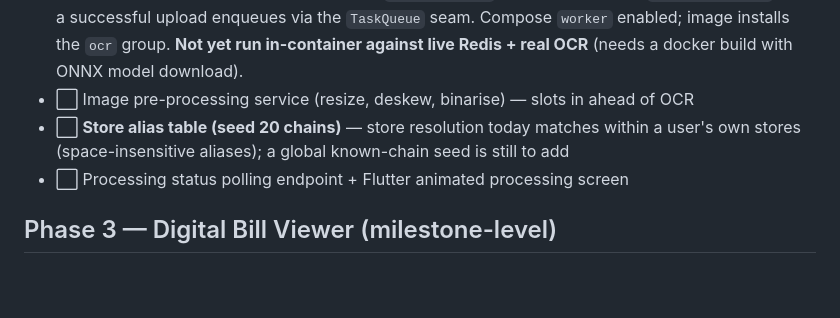
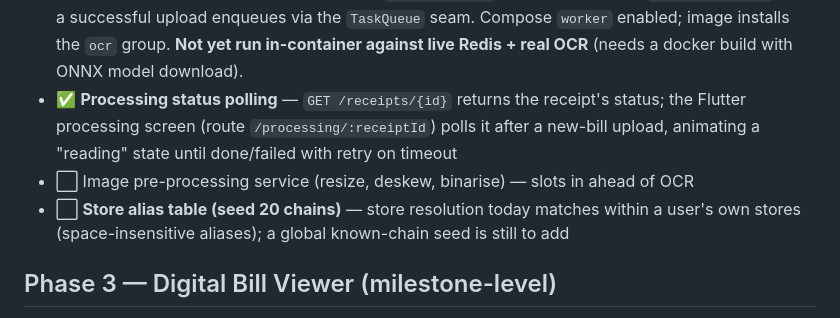
Before and after one commit to samarthkolur/MyBill, a Markdown page: DESIGN.md, the part around the change. GitHub-like rendering; blank space fills up the shorter version.

Commit message:
docs: record processing-status polling (endpoint + Flutter screen) as done
Phase 2 now runs upload → OCR → parse → normalise → done with the app polling and
animating status the whole way. Remaining: image pre-processing and the global
store-alias seed.

```diff
--- a/DESIGN.md
+++ b/DESIGN.md
@@ -101,10 +101,12 @@ for now (mirroring `MyBill.md` §13) and will be broken into tasks as we approac
   `process_receipt` task; a successful upload enqueues via the `TaskQueue` seam. Compose
   `worker` enabled; image installs the `ocr` group. **Not yet run in-container against live
   Redis + real OCR** (needs a docker build with ONNX model download).
+- ✅ **Processing status polling** — `GET /receipts/{id}` returns the receipt's status;
+  the Flutter processing screen (route `/processing/:receiptId`) polls it after a new-bill
+  upload, animating a "reading" state until done/failed with retry on timeout
 - ⬜ Image pre-processing service (resize, deskew, binarise) — slots in ahead of OCR
 - ⬜ **Store alias table (seed 20 chains)** — store resolution today matches within a user's
   own stores (space-insensitive aliases); a global known-chain seed is still to add
-- ⬜ Processing status polling endpoint + Flutter animated processing screen
 
 ## Phase 3 — Digital Bill Viewer (milestone-level)
 
```
